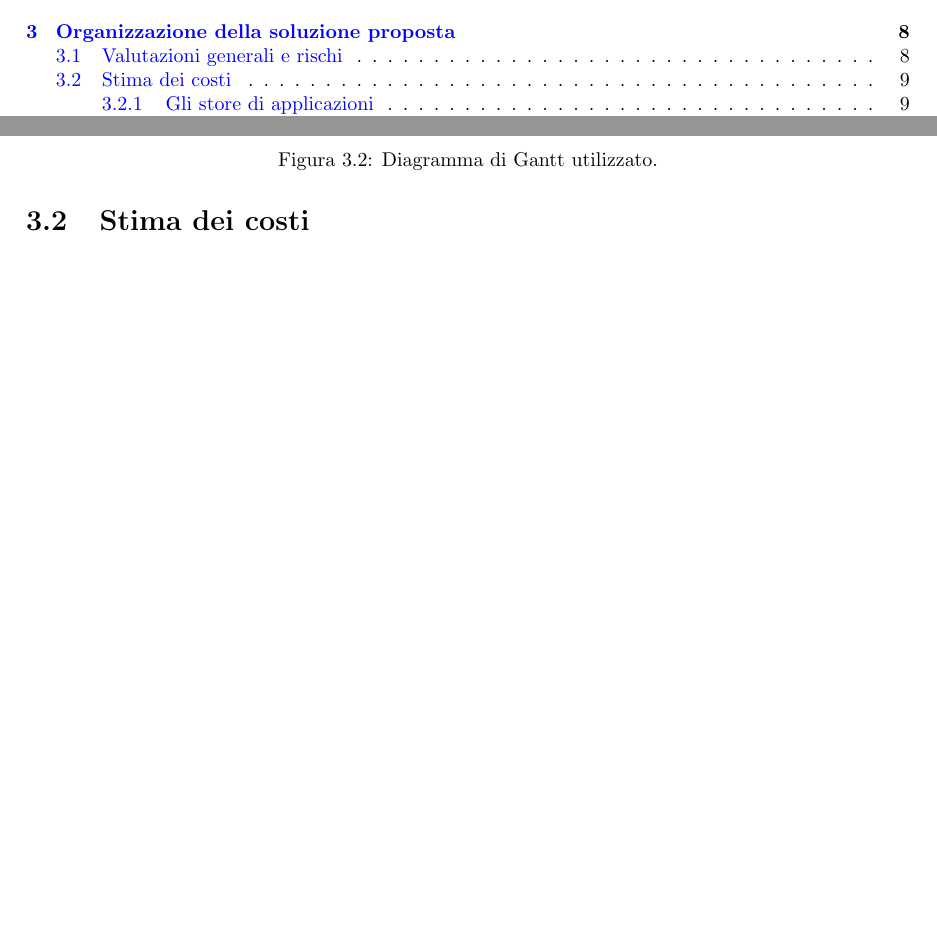
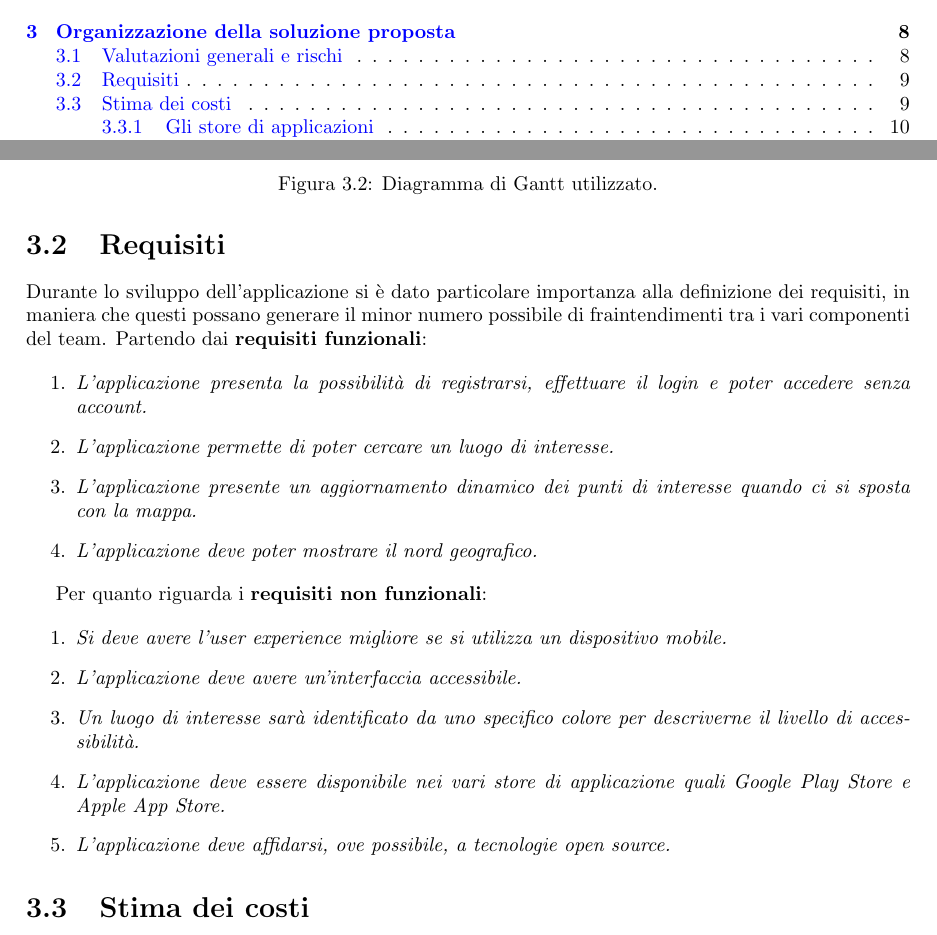
Before and after one commit to MauroLavigna04/Progetto-Ing-Sw, a LaTeX document (report.tex): two parts of pages 3 and 11 of 20 before the commit and two parts of pages 3 and 11 of 21 after it, joined at a grey line, cut so that both start at the same text, the shorter picture padded with empty space. Compiled offline with pdfLaTeX.

Commit message:
Termine parte Dario report

```diff
--- a/report.tex
+++ b/report.tex
@@ -264,6 +264,28 @@ mezzi su cui sarà garantita l'accessibilità\cite{legge118_art27_1971}. Esplore
     \label{fig:immaginii}
 \end{figure}
 
+\section{Requisiti}
+
+Durante lo sviluppo dell'applicazione si è dato particolare importanza alla definizione dei requisiti, in maniera che questi possano generare il minor numero possibile
+di fraintendimenti tra i vari componenti del team. Partendo dai \textbf{requisiti funzionali}:
+
+\begin{enumerate}
+    \item \textit{L'applicazione presenta la possibilità di registrarsi, effettuare il login e poter accedere senza account.}
+    \item \textit{L'applicazione permette di poter cercare un luogo di interesse.}
+    \item \textit{L'applicazione presente un aggiornamento dinamico dei punti di interesse quando ci si sposta con la mappa.}
+    \item \textit{L'applicazione deve poter mostrare il nord geografico.}
+\end{enumerate}
+
+Per quanto riguarda i \textbf{requisiti non funzionali}:
+
+
+\begin{enumerate}
+    \item \textit{Si deve avere l'user experience migliore se si utilizza un dispositivo mobile.}
+    \item \textit{L'applicazione deve avere un'interfaccia accessibile.}
+    \item \textit{Un luogo di interesse sarà identificato da uno specifico colore per descriverne il livello di accessibilità.}
+    \item \textit{L'applicazione deve essere disponibile nei vari store di applicazione quali Google Play Store e Apple App Store.}
+    \item \textit{L'applicazione deve affidarsi, ove possibile, a tecnologie open source.}
+\end{enumerate}
 
 \section{Stima dei costi}
 
```
Also changed, not shown: report.tex (2 more changed lines).
